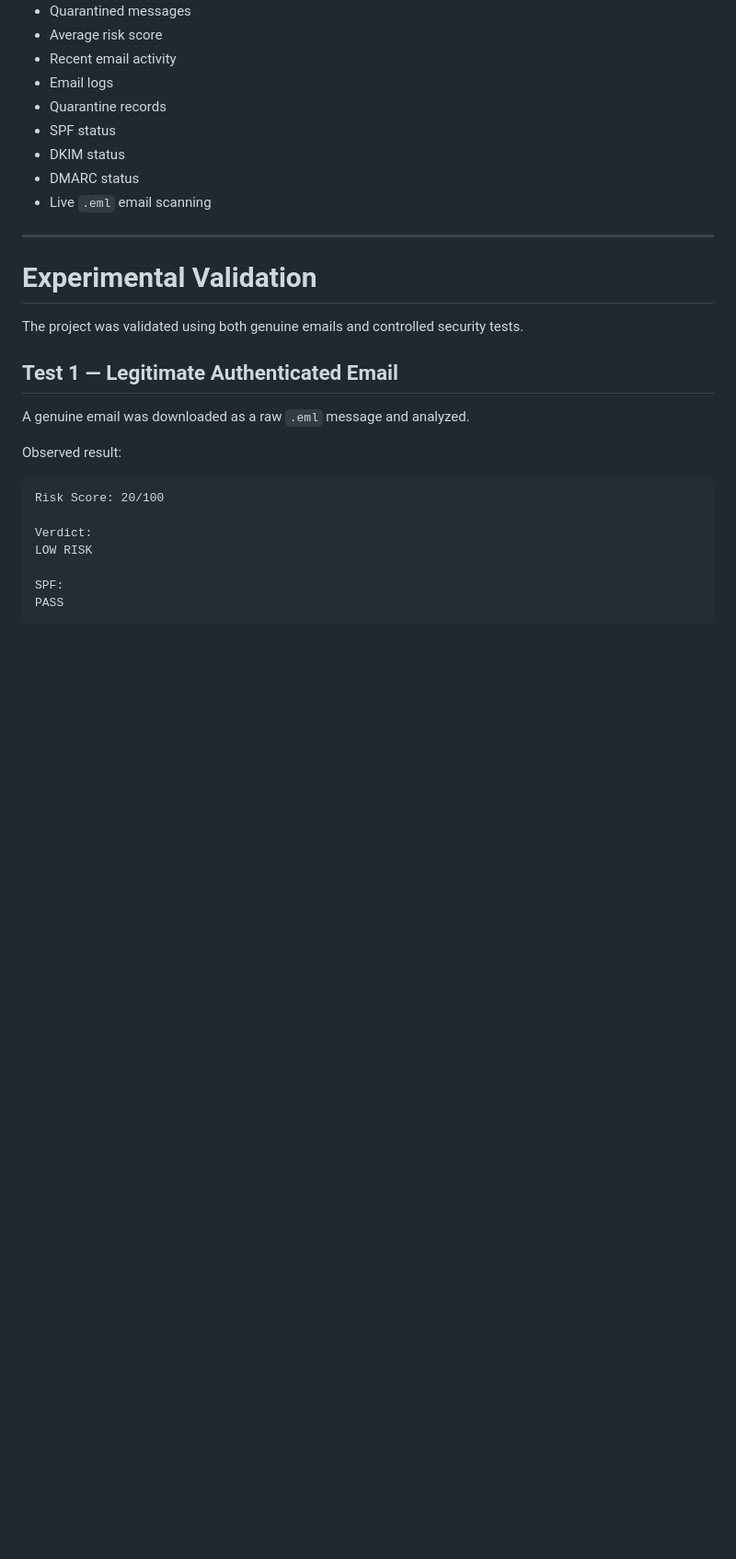
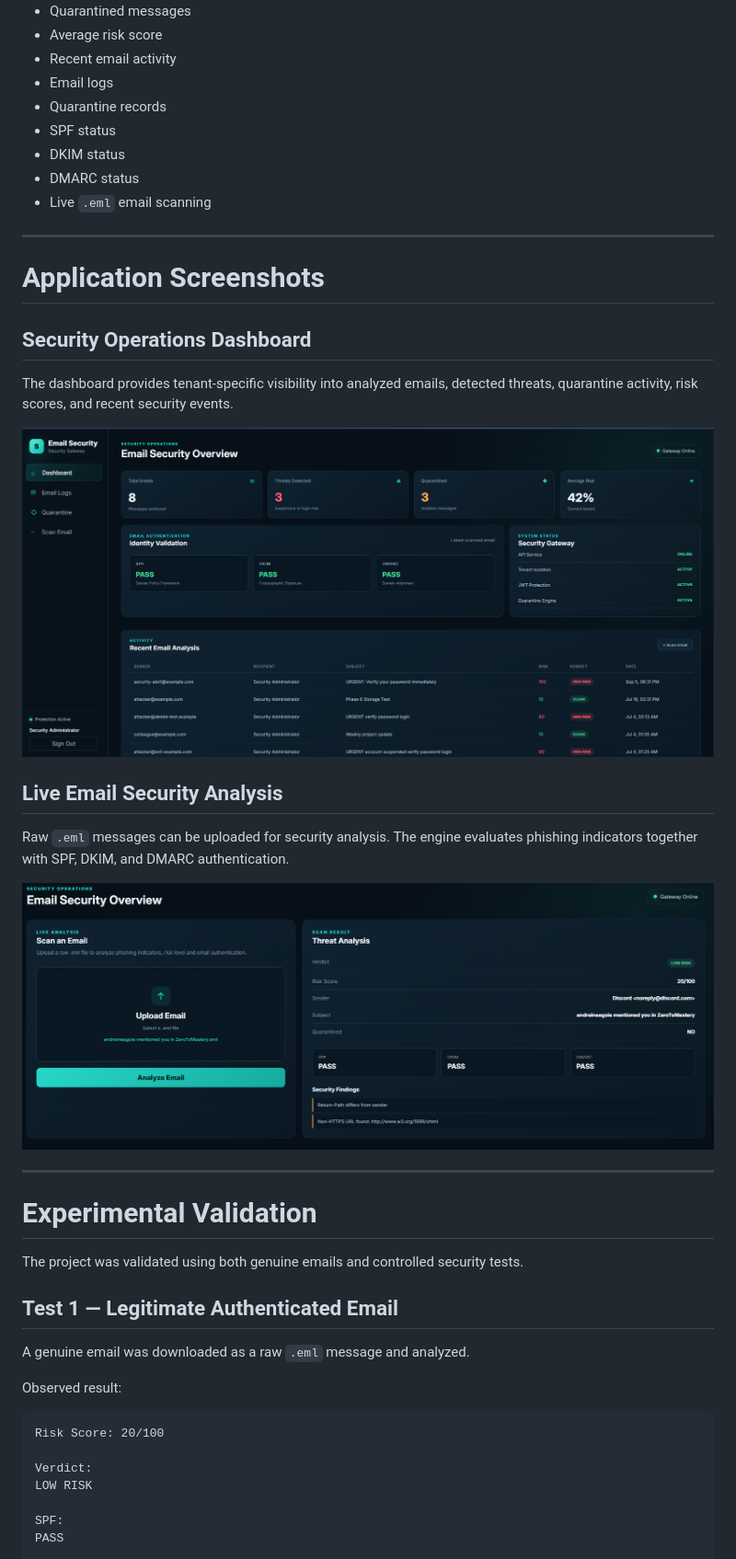
Before and after one commit to Prakashb698/email-security-gateway, a Markdown page: README.md, the part around the change. Shown at 92% size. Drawn GitHub-style; pictures changed too: docs/images/dashboard-overview.png (added), docs/images/live-email-analysis.png (added); blank space fills up the shorter version.

Commit message:
Add security dashboard screenshots

```diff
--- a/README.md
+++ b/README.md
@@ -555,6 +555,22 @@ Features include:
 
 ---
 
+# Application Screenshots
+
+## Security Operations Dashboard
+
+The dashboard provides tenant-specific visibility into analyzed emails, detected threats, quarantine activity, risk scores, and recent security events.
+
+![Email Security Dashboard](docs/images/dashboard-overview.png)
+
+## Live Email Security Analysis
+
+Raw `.eml` messages can be uploaded for security analysis. The engine evaluates phishing indicators together with SPF, DKIM, and DMARC authentication.
+
+![Live Email Analysis](docs/images/live-email-analysis.png)
+
+---
+
 # Experimental Validation
 
 The project was validated using both genuine emails and controlled security tests.
```
